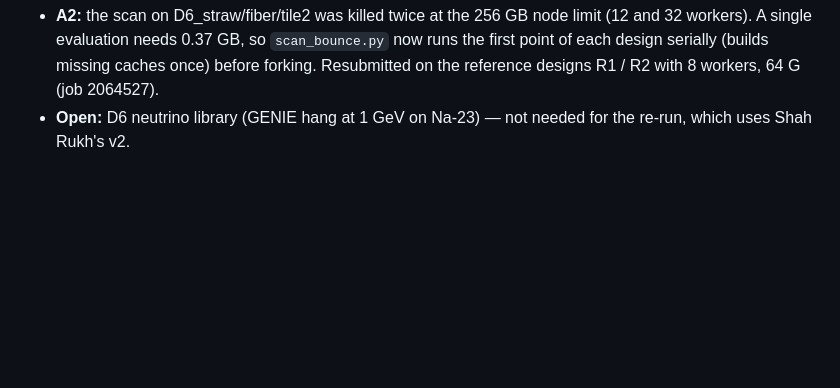
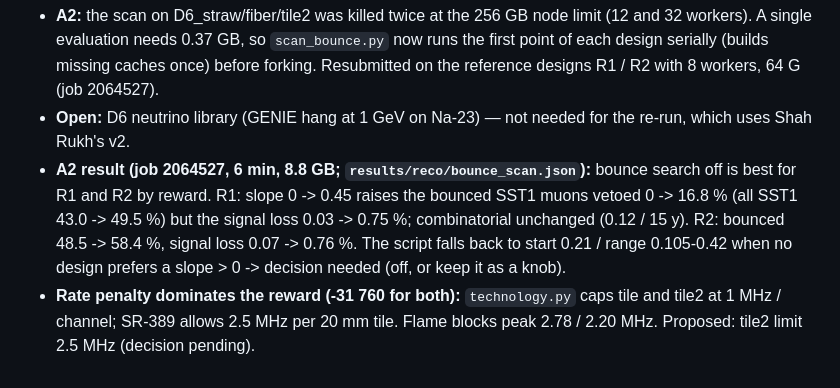
Before and after one commit to Gfrisella/Veto_System, a Markdown page: veto/docs/STATUS.md, the part around the change. Drawn GitHub-style; blank space fills up the shorter version.

Commit message:
STATUS: A2 result on R1/R2, tile rate-limit question
Co-Authored-By: Claude Opus 5.5 <noreply@anthropic.com>

```diff
--- a/veto/docs/STATUS.md
+++ b/veto/docs/STATUS.md
@@ -856,3 +856,9 @@ backgrounds; Pythia version vs the muon-flux measurement; optional J/psi-enhance
   evaluation needs 0.37 GB, so `scan_bounce.py` now runs the first point of each design serially (builds missing caches once)
   before forking. Resubmitted on the reference designs R1 / R2 with 8 workers, 64 G (job 2064527).
 - **Open:** D6 neutrino library (GENIE hang at 1 GeV on Na-23) — not needed for the re-run, which uses Shah Rukh's v2.
+- **A2 result (job 2064527, 6 min, 8.8 GB; `results/reco/bounce_scan.json`):** bounce search off is best for R1 and R2 by
+  reward. R1: slope 0 -> 0.45 raises the bounced SST1 muons vetoed 0 -> 16.8 % (all SST1 43.0 -> 49.5 %) but the signal
+  loss 0.03 -> 0.75 %; combinatorial unchanged (0.12 / 15 y). R2: bounced 48.5 -> 58.4 %, signal loss 0.07 -> 0.76 %.
+  The script falls back to start 0.21 / range 0.105-0.42 when no design prefers a slope > 0 -> decision needed (off, or keep it as a knob).
+- **Rate penalty dominates the reward (-31 760 for both):** `technology.py` caps tile and tile2 at 1 MHz / channel;
+  SR-389 allows 2.5 MHz per 20 mm tile. Flame blocks peak 2.78 / 2.20 MHz. Proposed: tile2 limit 2.5 MHz (decision pending).
```
